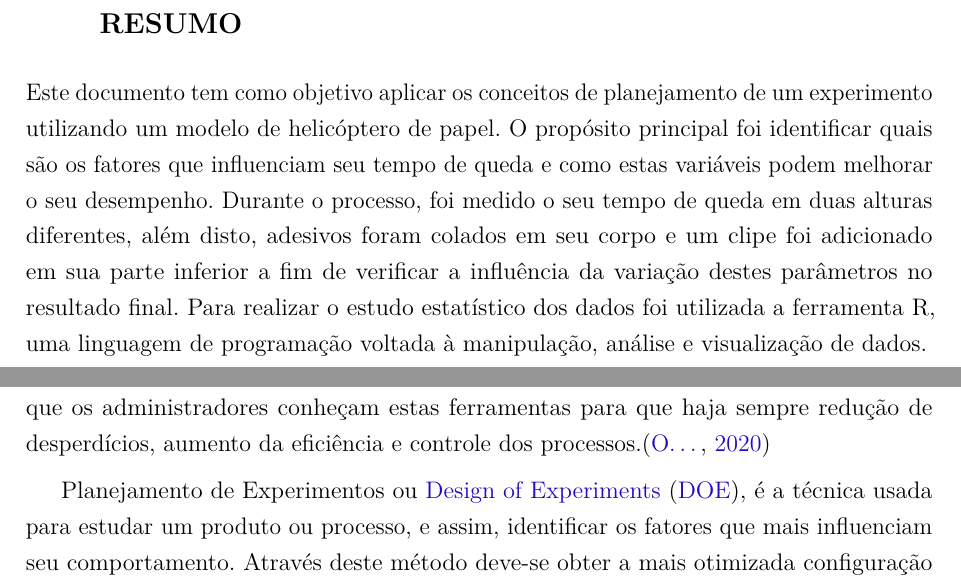
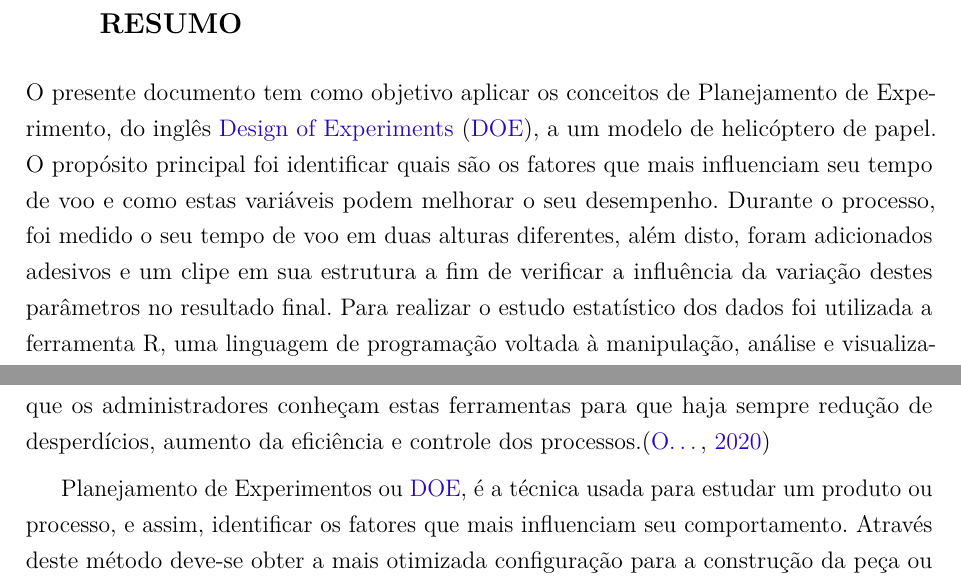
Before and after one commit to JessMotta/helicopter_experiment_report, a LaTeX thesis (report.tex): two parts of pages 3 and 7 of 19, joined at a grey line, cut so that both start at the same text. Compiled offline with pdfLaTeX.

Commit message:
Fix resume

```diff
--- a/report.tex
+++ b/report.tex
@@ -229,7 +229,7 @@ brazil
 	\normalsize
 	\justify
 	\normalfont
-		Este documento tem como objetivo aplicar os conceitos de planejamento de um experimento utilizando um modelo de helicóptero de papel. O propósito principal foi identificar quais são os fatores que influenciam seu tempo de queda e como estas variáveis podem melhorar o seu desempenho. Durante o processo, foi medido o seu tempo de queda em duas alturas diferentes, além disto, adesivos foram colados em seu corpo e um clipe foi adicionado em sua parte inferior a fim de verificar a influência da variação destes parâmetros no resultado final. Para realizar o estudo estatístico dos dados foi utilizada a ferramenta R, uma linguagem de programação voltada à manipulação, análise e visualização de dados.
+		O presente documento tem como objetivo aplicar os conceitos de Planejamento de Experimento, do inglês \ac{DOE}, a um modelo de helicóptero de papel. O propósito principal foi identificar quais são os fatores que mais influenciam seu tempo de voo e como estas variáveis podem melhorar o seu desempenho. Durante o processo, foi medido o seu tempo de voo em duas alturas diferentes, além disto, foram adicionados adesivos e um clipe em sua estrutura a fim de verificar a influência da variação destes parâmetros no resultado final. Para realizar o estudo estatístico dos dados foi utilizada a ferramenta R, uma linguagem de programação voltada à manipulação, análise e visualização de dados.
 
 \end{flushleft}
 \vspace*{1cm}
```
Also changed, not shown: report.pdf.
